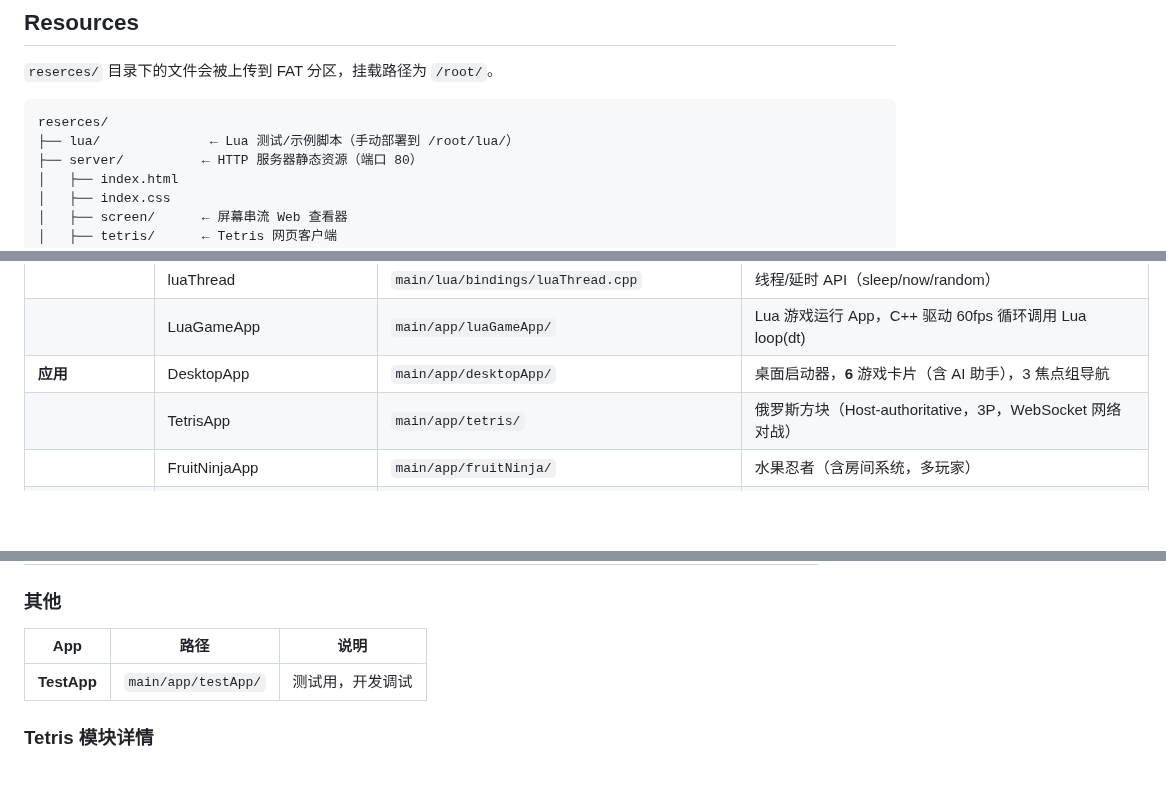
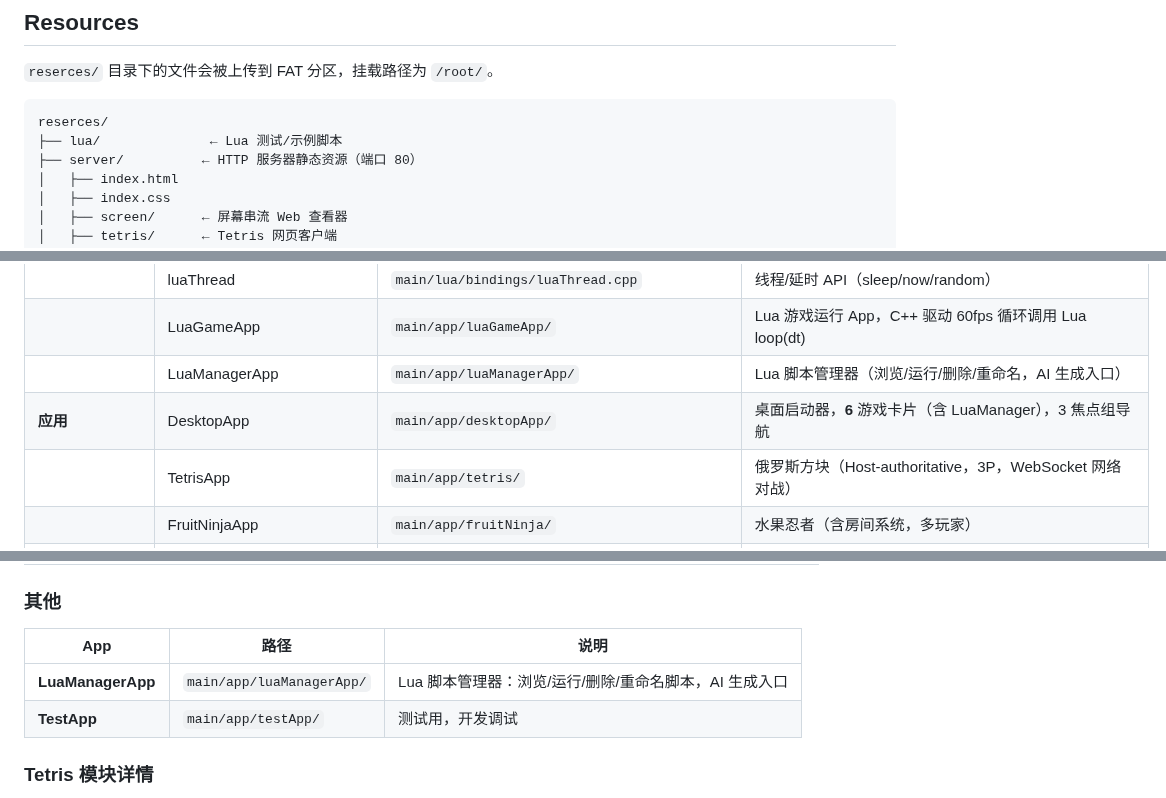
Before and after one commit to loouwiit/The-Defect, a Markdown page: AGENTS.md, 3 parts joined by grey strips. Rendered like a GitHub page; blank space fills up the shorter version.

````diff
--- a/AGENTS.md
+++ b/AGENTS.md
@@ -34,7 +34,7 @@ fat,      data, fat  ,      16M, 16M,
 
 ```
 reserces/
-├── lua/              ← Lua 测试/示例脚本（手动部署到 /root/lua/）
+├── lua/              ← Lua 测试/示例脚本
 ├── server/          ← HTTP 服务器静态资源（端口 80）
 │   ├── index.html
 │   ├── index.css
@@ -74,7 +74,8 @@ reserces/
 | | luaAudio | `main/lua/bindings/luaAudio.cpp` | 音频播放 API（play_sfx/play_bgm/set_volume） |
 | | luaThread | `main/lua/bindings/luaThread.cpp` | 线程/延时 API（sleep/now/random） |
 | | LuaGameApp | `main/app/luaGameApp/` | Lua 游戏运行 App，C++ 驱动 60fps 循环调用 Lua loop(dt) |
-| **应用** | DesktopApp | `main/app/desktopApp/` | 桌面启动器，**6** 游戏卡片（含 AI 助手），3 焦点组导航 |
+| | LuaManagerApp | `main/app/luaManagerApp/` | Lua 脚本管理器（浏览/运行/删除/重命名，AI 生成入口） |
+| **应用** | DesktopApp | `main/app/desktopApp/` | 桌面启动器，**6** 游戏卡片（含 LuaManager），3 焦点组导航 |
 | | TetrisApp | `main/app/tetris/` | 俄罗斯方块（Host-authoritative，3P，WebSocket 网络对战） |
 | | FruitNinjaApp | `main/app/fruitNinja/` | 水果忍者（含房间系统，多玩家） |
 | | Snake | `main/app/snake/` | 贪吃蛇（snakeGame + snakeRoom） |
@@ -971,6 +972,7 @@ class App {
 
 | App | 路径 | 说明 |
 |-----|------|------|
+| **LuaManagerApp** | `main/app/luaManagerApp/` | Lua 脚本管理器：浏览/运行/删除/重命名脚本，AI 生成入口 |
 | **TestApp** | `main/app/testApp/` | 测试用，开发调试 |
 
 ### Tetris 模块详情
````
Also changed, not shown: readme.md (+4 -1 lines).
